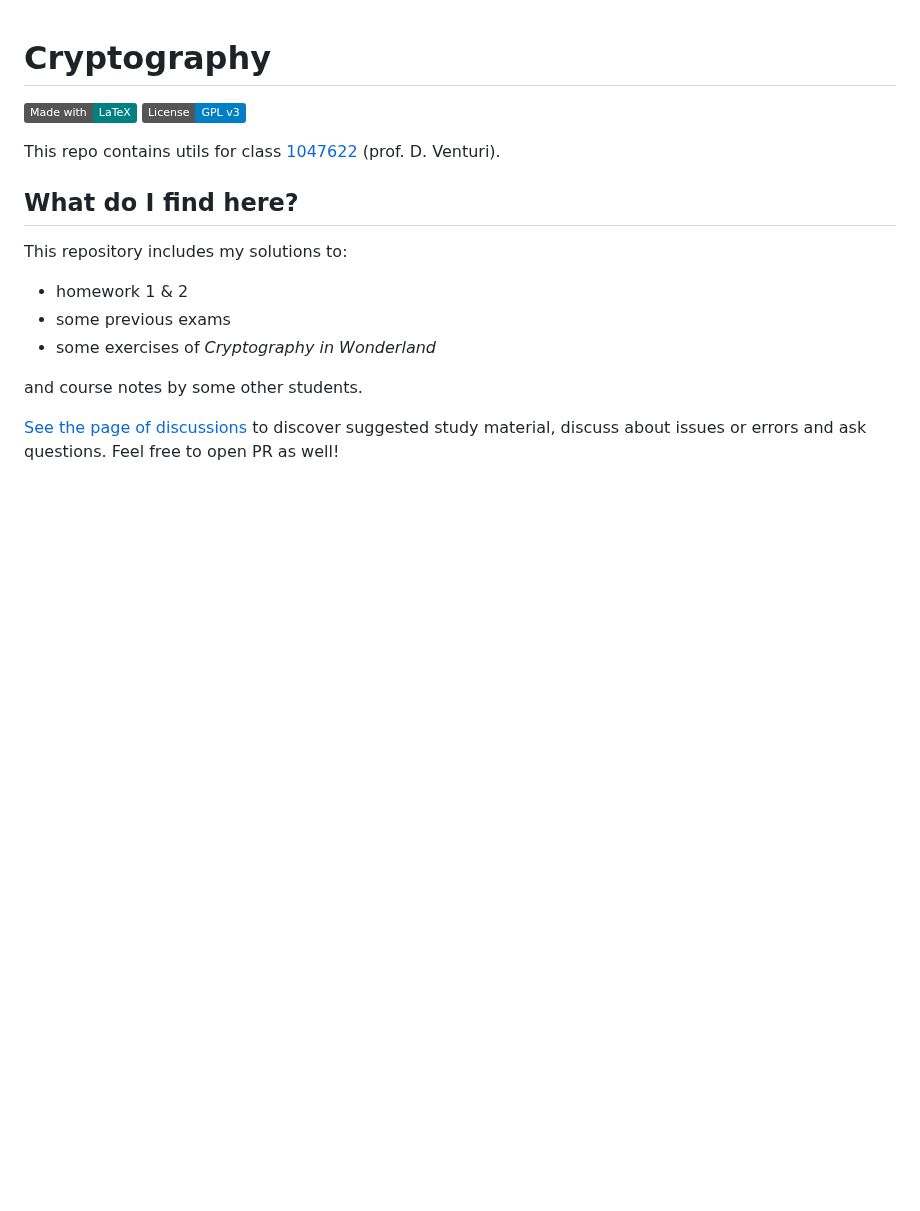
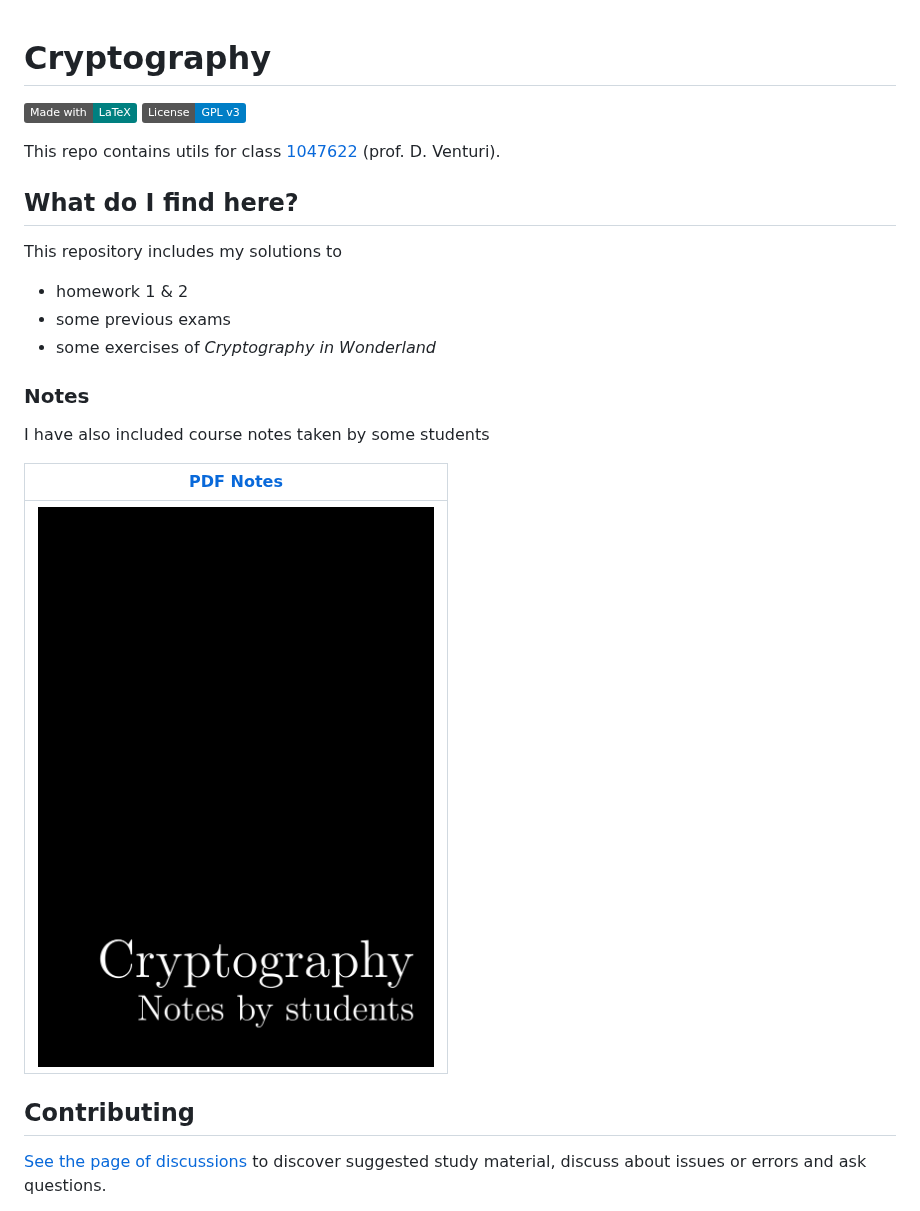
Before and after one commit to lrusso96/Cryptography, a Markdown page: README.md, the part around the change. GitHub-like rendering; pictures changed too: Notes/notes.png (added); badges without logos; blank space fills up the shorter version.

Commit message:
Notes: add cover

```diff
--- a/README.md
+++ b/README.md
@@ -7,13 +7,22 @@ This repo contains utils for class [1047622](http://danieleventuri.altervista.or
 
 ## What do I find here?
 
-This repository includes my solutions to:
+This repository includes my solutions to
 
 * homework 1 & 2
 * some previous exams
 * some exercises of *Cryptography in Wonderland*
 
-and course notes by some other students.
+### Notes
+
+I have also included course notes taken by some students
+
+|[PDF Notes](/Notes/main.pdf)|
+|----------------------------|
+| [![PDF Notes](/Notes/notes.png)](/Notes/notes.pdf)|
+
+## Contributing
 
 [See the page of discussions](https://github.com/lrusso96/Cryptography/discussions) to discover suggested study material, discuss about issues or errors and ask questions.
+
 Feel free to open PR as well!
```
Also changed, not shown: 4 other files.
